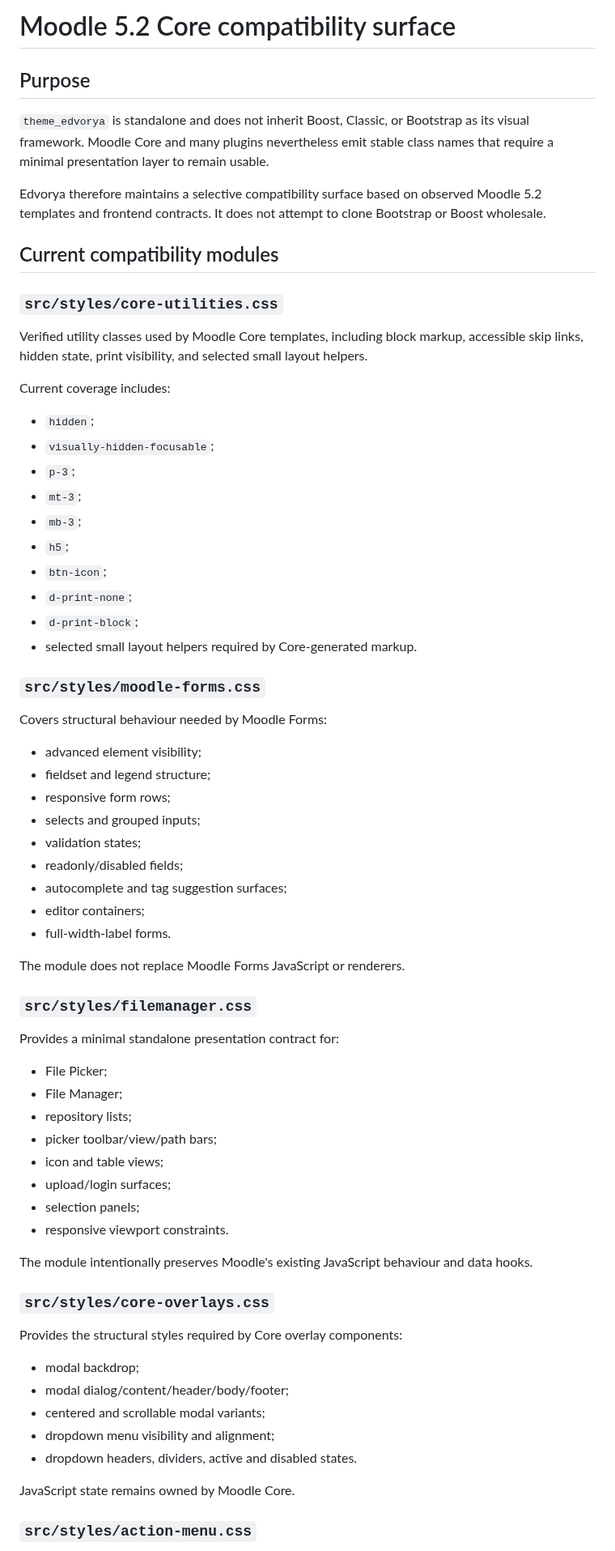
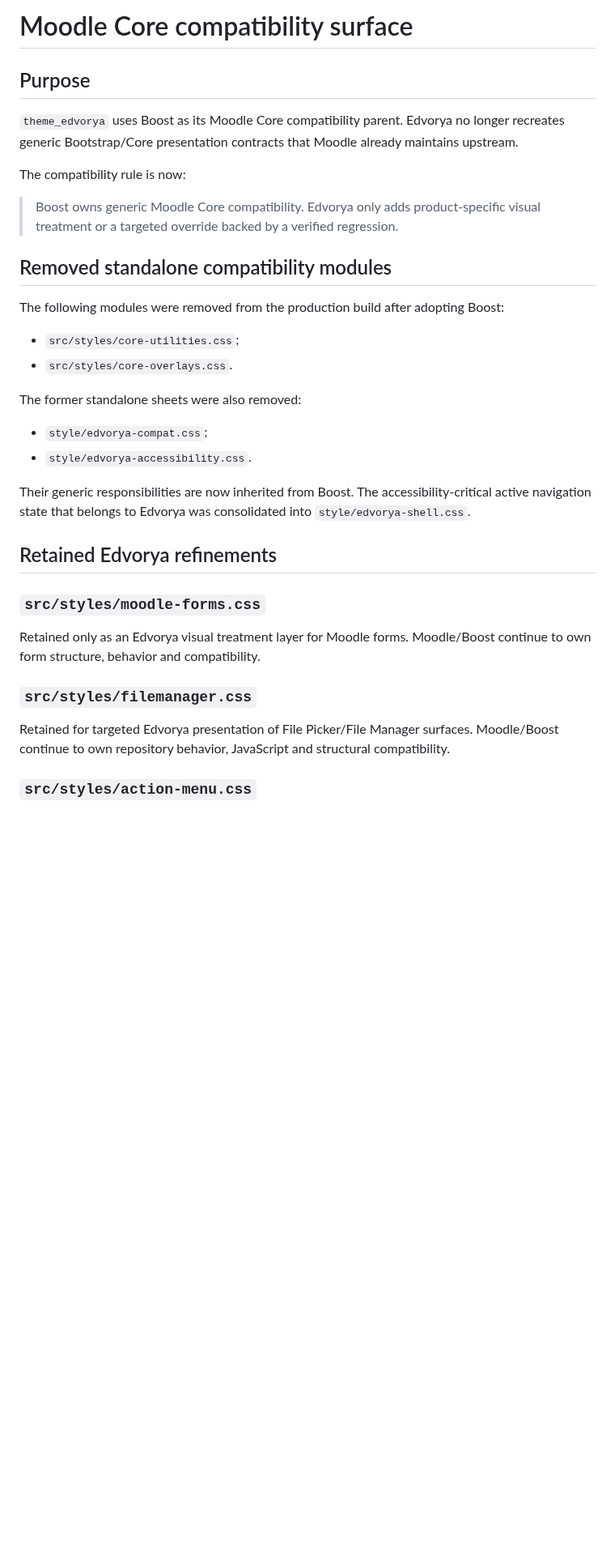
Before and after one commit to JoseMorenoSalgado/Edvorya-Theme, a Markdown page: docs/CORE_COMPATIBILITY.md, the part around one of its changes. Shown at 81% size. Rendered like a GitHub page; blank space fills up the shorter version.

```diff
--- a/docs/CORE_COMPATIBILITY.md
+++ b/docs/CORE_COMPATIBILITY.md
@@ -1,72 +1,36 @@
-# Moodle 5.2 Core compatibility surface
+# Moodle Core compatibility surface
 
 ## Purpose
 
-`theme_edvorya` is standalone and does not inherit Boost, Classic, or Bootstrap as its visual framework. Moodle Core and many plugins nevertheless emit stable class names that require a minimal presentation layer to remain usable.
+`theme_edvorya` uses Boost as its Moodle Core compatibility parent. Edvorya no longer recreates generic Bootstrap/Core presentation contracts that Moodle already maintains upstream.
 
-Edvorya therefore maintains a selective compatibility surface based on observed Moodle 5.2 templates and frontend contracts. It does not attempt to clone Bootstrap or Boost wholesale.
+The compatibility rule is now:
 
-## Current compatibility modules
+> Boost owns generic Moodle Core compatibility. Edvorya only adds product-specific visual treatment or a targeted override backed by a verified regression.
 
-### `src/styles/core-utilities.css`
+## Removed standalone compatibility modules
 
-Verified utility classes used by Moodle Core templates, including block markup, accessible skip links, hidden state, print visibility, and selected small layout helpers.
+The following modules were removed from the production build after adopting Boost:
 
-Current coverage includes:
+- `src/styles/core-utilities.css`;
+- `src/styles/core-overlays.css`.
 
-- `hidden`;
-- `visually-hidden-focusable`;
-- `p-3`;
-- `mt-3`;
-- `mb-3`;
-- `h5`;
-- `btn-icon`;
-- `d-print-none`;
-- `d-print-block`;
-- selected small layout helpers required by Core-generated markup.
+The former standalone sheets were also removed:
+
+- `style/edvorya-compat.css`;
+- `style/edvorya-accessibility.css`.
+
+Their generic responsibilities are now inherited from Boost. The accessibility-critical active navigation state that belongs to Edvorya was consolidated into `style/edvorya-shell.css`.
+
+## Retained Edvorya refinements
 
 ### `src/styles/moodle-forms.css`
 
-Covers structural behaviour needed by Moodle Forms:
-
-- advanced element visibility;
-- fieldset and legend structure;
-- responsive form rows;
-- selects and grouped inputs;
-- validation states;
-- readonly/disabled fields;
-- autocomplete and tag suggestion surfaces;
-- editor containers;
-- full-width-label forms.
-
-The module does not replace Moodle Forms JavaScript or renderers.
+Retained only as an Edvorya visual treatment layer for Moodle forms. Moodle/Boost continue to own form structure, behavior and compatibility.
 
 ### `src/styles/filemanager.css`
 
-Provides a minimal standalone presentation contract for:
-
-- File Picker;
-- File Manager;
-- repository lists;
-- picker toolbar/view/path bars;
-- icon and table views;
-- upload/login surfaces;
-- selection panels;
-- responsive viewport constraints.
-
-The module intentionally preserves Moodle's existing JavaScript behaviour and data hooks.
-
-### `src/styles/core-overlays.css`
-
-Provides the structural styles required by Core overlay components:
-
-- modal backdrop;
-- modal dialog/content/header/body/footer;
-- centered and scrollable modal variants;
-- dropdown menu visibility and alignment;
-- dropdown headers, dividers, active and disabled states.
-
-JavaScript state remains owned by Moodle Core.
+Retained for targeted Edvorya presentation of File Picker/File Manager surfaces. Moodle/Boost continue to own repository behavior, JavaScript and structural compatibility.
 
 ### `src/styles/action-menu.css`
 
```
Also changed, not shown: other parts of docs/CORE_COMPATIBILITY.md (+40 -42 lines).
